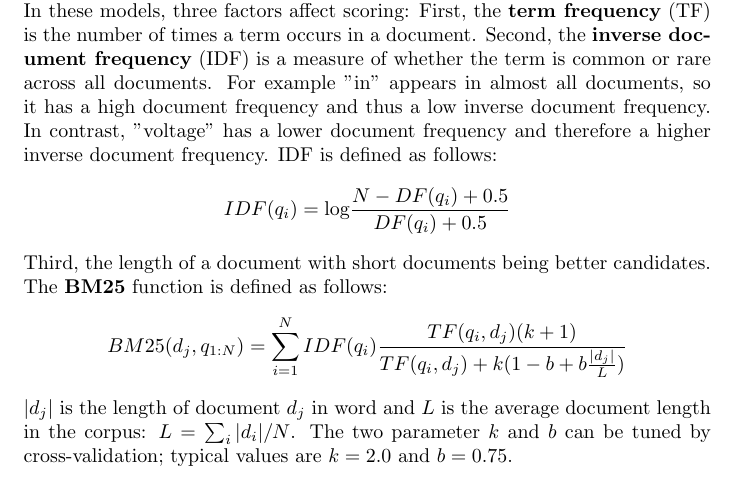
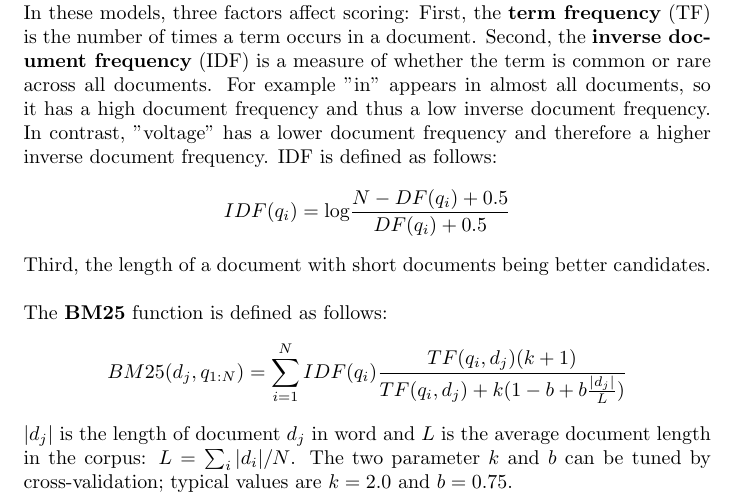
Before and after one commit to karimif/ai_notes, a LaTeX thesis (notes.tex): part of page 108 of 108, cut so that both start at the same text. Compiled offline with pdfLaTeX.

Commit message:
Minor improvement

```diff
--- a/notes.tex
+++ b/notes.tex
@@ -4337,7 +4337,7 @@ IDF is defined as follows:
 IDF(q_i) = \mbox{log}\frac{N-DF(q_i) + 0.5}{DF(q_i) + 0.5}
 \end{align*}
 
-Third, the length of a document with short documents being better candidates. \\
+Third, the length of a document with short documents being better candidates. \\ \\
 The {\bf BM25} function is defined as follows:
 \begin{align*}
 BM25(d_j, q_{1:N}) = \sum_{i=1}^{N} IDF(q_i) \frac{TF(q_i, d_j)(k+1)}{TF(q_i,d_j) + k(1-b+b\frac{\vert d_j\vert}{L})}
```
